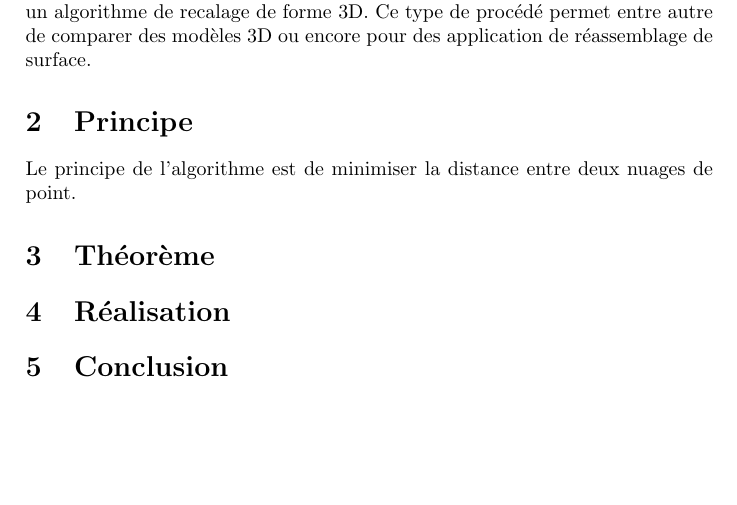
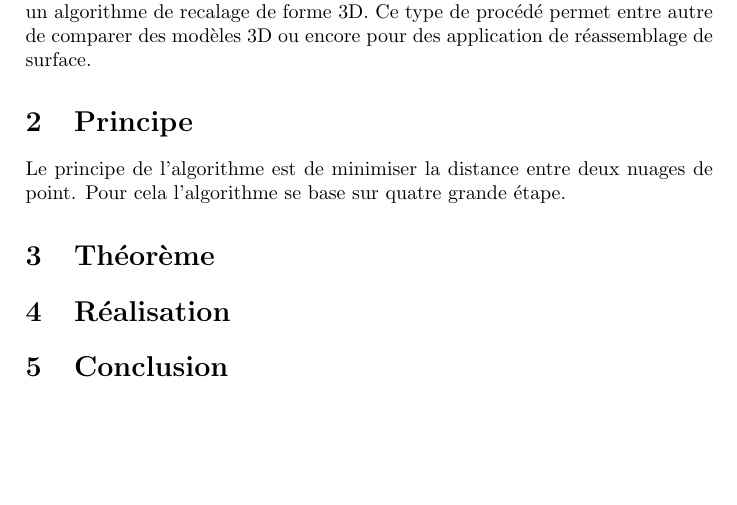
Before and after one commit to agoryu/VisA, a LaTeX document (tp4/rapport/rapport.tex): part of the page, cut so that both start at the same text. Compiled offline with pdfLaTeX.

Commit message:
rapport en cours

```diff
--- a/tp4/rapport/rapport.tex
+++ b/tp4/rapport/rapport.tex
@@ -61,7 +61,8 @@ recalage de forme 3D. Ce type de procédé permet entre autre de comparer des mo
 de réassemblage de surface.
 
 \section{Principe}
-Le principe de l'algorithme est de minimiser la distance entre deux nuages de point.
+Le principe de l'algorithme est de minimiser la distance entre deux nuages de point. Pour cela l'algorithme se base
+sur quatre grande étape.
 
 \section{Théorème}
 
```
